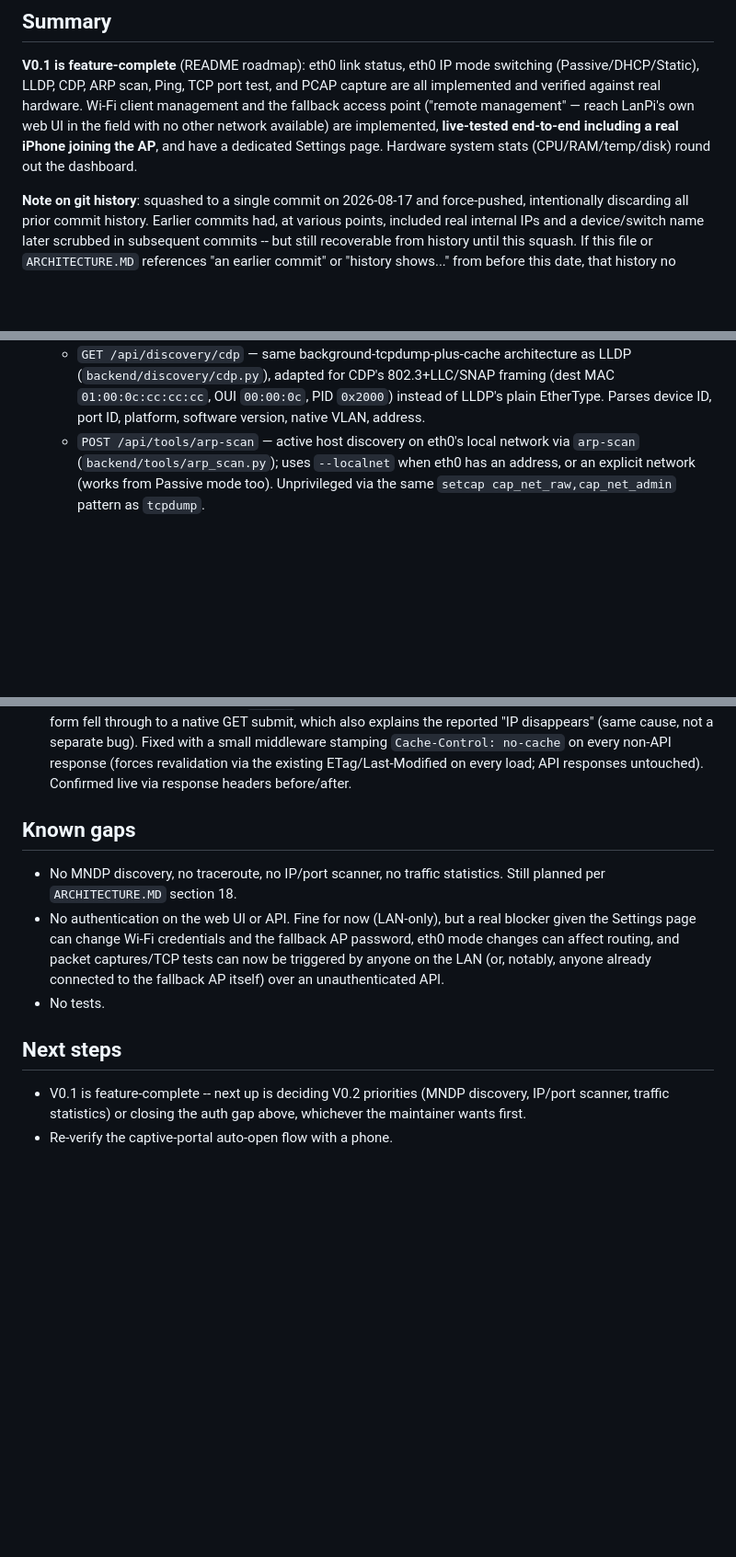
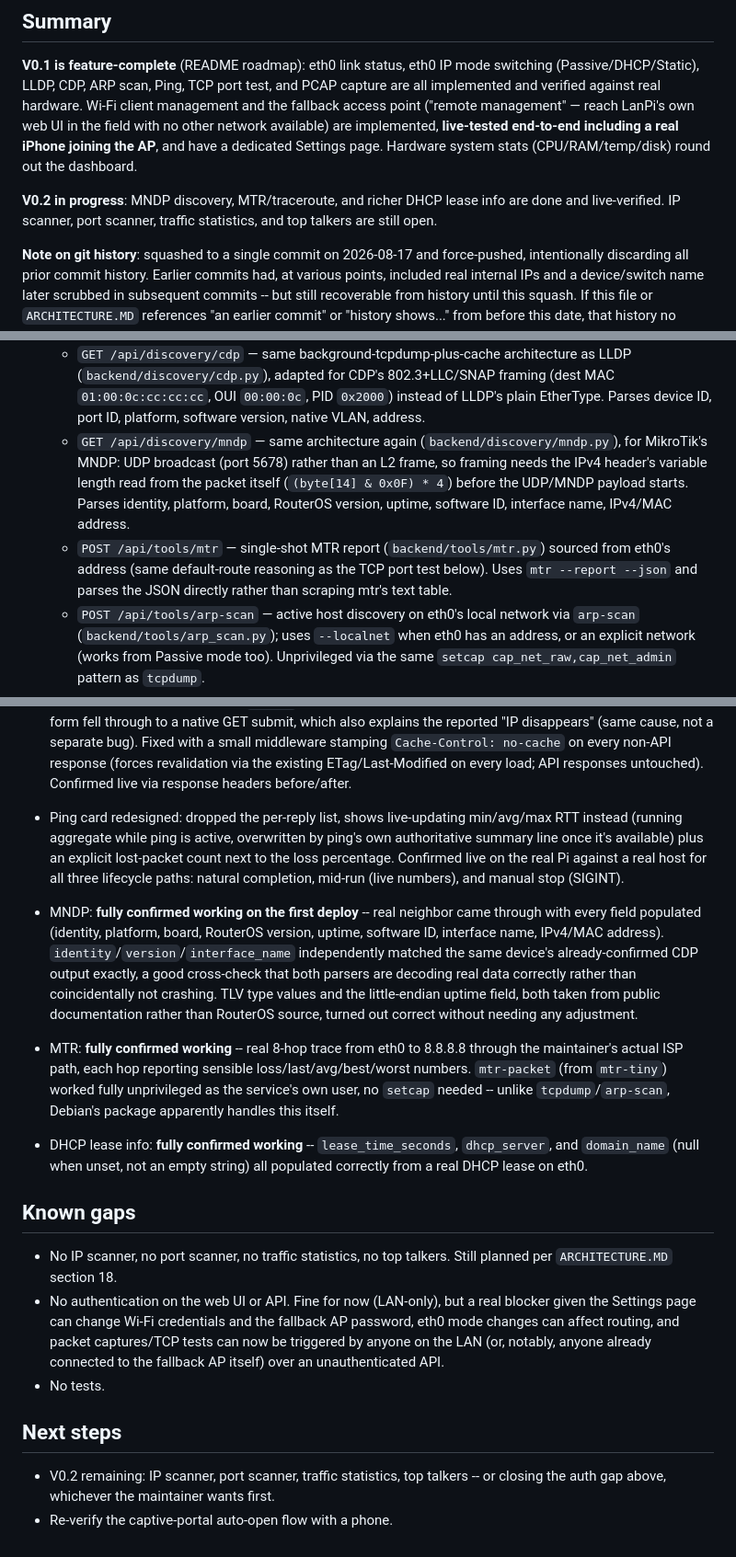
Before and after one commit to SpenioPantollor/LanPI, a Markdown page: STATUS.md, 3 parts joined by grey strips. Shown at 92% size. GitHub-like rendering; blank space fills up the shorter version.

Commit message:
Mark MNDP, MTR/traceroute, and DHCP lease info done and live-verified
All three confirmed working on the real Pi -- see STATUS.md for the
specific test coverage, including the MNDP/CDP cross-check (same
device's identity/version/interface_name matched exactly between the
two independently-implemented parsers) and MTR's real 8-hop trace.

```diff
--- a/STATUS.md
+++ b/STATUS.md
@@ -16,6 +16,10 @@ with no other network available) are implemented, **live-tested
 end-to-end including a real iPhone joining the AP**, and have a
 dedicated Settings page. Hardware system stats (CPU/RAM/temp/disk)
 round out the dashboard.
+
+**V0.2 in progress**: MNDP discovery, MTR/traceroute, and richer DHCP
+lease info are done and live-verified. IP scanner, port scanner,
+traffic statistics, and top talkers are still open.
 
 **Note on git history**: squashed to a single commit on 2026-08-17 and
 force-pushed, intentionally discarding all prior commit history.
@@ -64,6 +68,18 @@ from before this date, that history no longer exists.
     `00:00:0c`, PID `0x2000`) instead of LLDP's plain EtherType.
     Parses device ID, port ID, platform, software version, native
     VLAN, address.
+  - `GET /api/discovery/mndp` — same architecture again
+    (`backend/discovery/mndp.py`), for MikroTik's MNDP: UDP broadcast
+    (port 5678) rather than an L2 frame, so framing needs the IPv4
+    header's variable length read from the packet itself
+    (`(byte[14] & 0x0F) * 4`) before the UDP/MNDP payload starts.
+    Parses identity, platform, board, RouterOS version, uptime,
+    software ID, interface name, IPv4/MAC address.
+  - `POST /api/tools/mtr` — single-shot MTR report
+    (`backend/tools/mtr.py`) sourced from eth0's address (same
+    default-route reasoning as the TCP port test below). Uses `mtr
+    --report --json` and parses the JSON directly rather than
+    scraping mtr's text table.
   - `POST /api/tools/arp-scan` — active host discovery on eth0's local
     network via `arp-scan` (`backend/tools/arp_scan.py`); uses
     `--localnet` when eth0 has an address, or an explicit network
@@ -328,11 +344,37 @@ from before this date, that history no longer exists.
   response (forces revalidation via the existing ETag/Last-Modified on
   every load; API responses untouched). Confirmed live via response
   headers before/after.
+- Ping card redesigned: dropped the per-reply list, shows live-updating
+  min/avg/max RTT instead (running aggregate while ping is active,
+  overwritten by ping's own authoritative summary line once it's
+  available) plus an explicit lost-packet count next to the loss
+  percentage. Confirmed live on the real Pi against a real host for
+  all three lifecycle paths: natural completion, mid-run (live
+  numbers), and manual stop (SIGINT).
+- MNDP: **fully confirmed working on the first deploy** -- real
+  neighbor came through with every field populated (identity,
+  platform, board, RouterOS version, uptime, software ID, interface
+  name, IPv4/MAC address). `identity`/`version`/`interface_name`
+  independently matched the same device's already-confirmed CDP output
+  exactly, a good cross-check that both parsers are decoding real
+  data correctly rather than coincidentally not crashing. TLV type
+  values and the little-endian uptime field, both taken from public
+  documentation rather than RouterOS source, turned out correct
+  without needing any adjustment.
+- MTR: **fully confirmed working** -- real 8-hop trace from eth0 to
+  8.8.8.8 through the maintainer's actual ISP path, each hop reporting
+  sensible loss/last/avg/best/worst numbers. `mtr-packet` (from
+  `mtr-tiny`) worked fully unprivileged as the service's own user, no
+  `setcap` needed -- unlike `tcpdump`/`arp-scan`, Debian's package
+  apparently handles this itself.
+- DHCP lease info: **fully confirmed working** -- `lease_time_seconds`,
+  `dhcp_server`, and `domain_name` (null when unset, not an empty
+  string) all populated correctly from a real DHCP lease on eth0.
 
 ## Known gaps
 
-- No MNDP discovery, no traceroute, no IP/port scanner, no traffic
-  statistics. Still planned per `ARCHITECTURE.MD` section 18.
+- No IP scanner, no port scanner, no traffic statistics, no top
+  talkers. Still planned per `ARCHITECTURE.MD` section 18.
 - No authentication on the web UI or API. Fine for now (LAN-only), but
   a real blocker given the Settings page can change Wi-Fi credentials
   and the fallback AP password, eth0 mode changes can affect routing,
@@ -343,7 +385,7 @@ from before this date, that history no longer exists.
 
 ## Next steps
 
-- V0.1 is feature-complete -- next up is deciding V0.2 priorities
-  (MNDP discovery, IP/port scanner, traffic statistics) or closing the
-  auth gap above, whichever the maintainer wants first.
+- V0.2 remaining: IP scanner, port scanner, traffic statistics, top
+  talkers -- or closing the auth gap above, whichever the maintainer
+  wants first.
 - Re-verify the captive-portal auto-open flow with a phone.
```
Also changed, not shown: ARCHITECTURE.MD (+2 -1 lines), README.md (+4 -3 lines).
